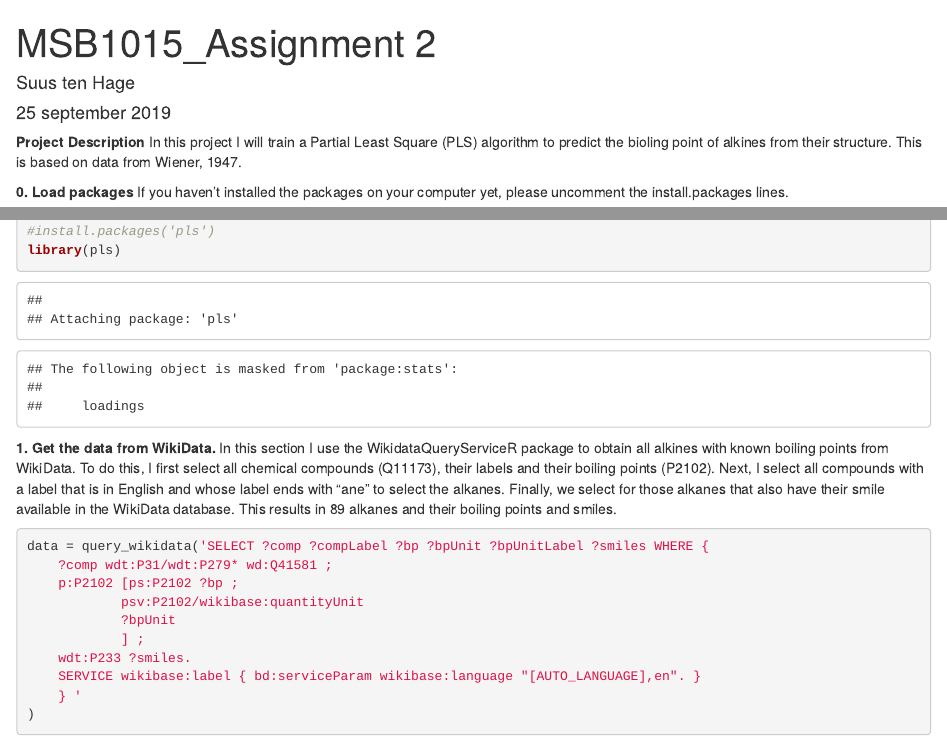
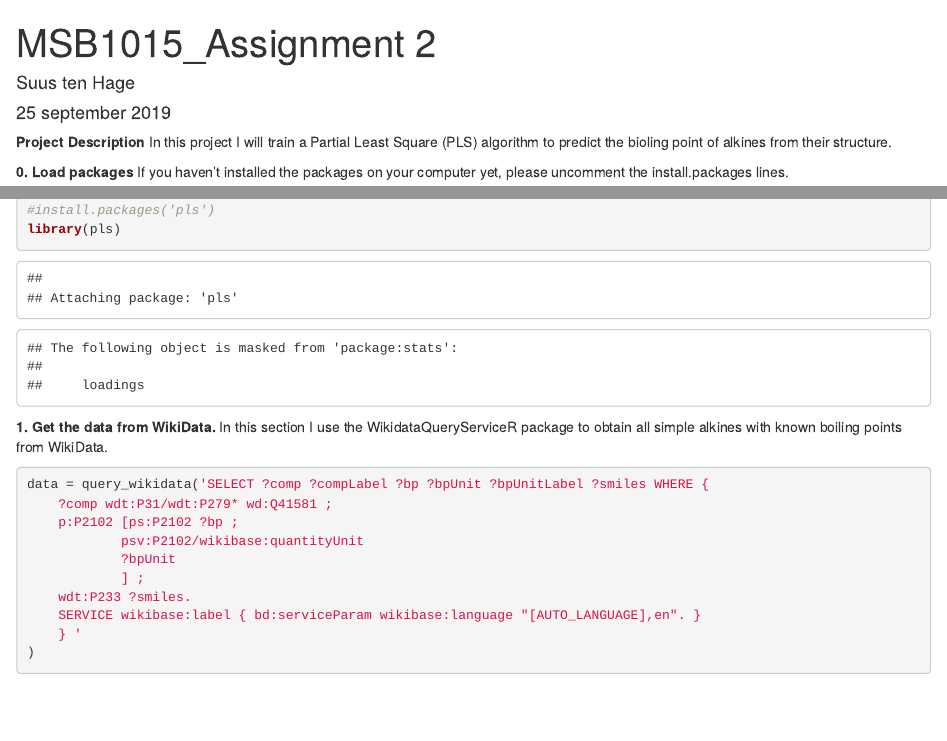
Before and after one commit to setenhage/MSB1015_Assignment2, an R Markdown document (MSB1015_Assignment2_SuzannetenHage.Rmd): the page in a window 1100 px wide, from its top, and a second part further down, joined at a grey line. Rendered offline with R 4.5, knitr and Pandoc, with nearby package versions; some code elsewhere in the file could not run offline.

Commit message:
Update MSB1015_Assignment2_SuzannetenHage.Rmd
Updated the description above the query (in last commit query and description didn't match).

````diff
--- a/MSB1015_Assignment2_SuzannetenHage.Rmd
+++ b/MSB1015_Assignment2_SuzannetenHage.Rmd
@@ -6,7 +6,7 @@ output: html_notebook
 ---
 
 **Project Description**
-In this project I will train a Partial Least Square (PLS) algorithm to predict the bioling point of alkines from their structure. This is based on data from Wiener, 1947.
+In this project I will train a Partial Least Square (PLS) algorithm to predict the bioling point of alkines from their structure.
 
 **0. Load packages**
 If you haven't installed the packages on your computer yet, please uncomment the
@@ -25,7 +25,7 @@ library(pls)
 ```
 
 **1. Get the data from WikiData.**
-In this section I use the WikidataQueryServiceR package to obtain all alkines with known boiling points from WikiData. To do this, I first select all chemical compounds (Q11173), their labels and their boiling points (P2102). Next, I select all compounds with a label that is in English and whose label ends with "ane" to select the alkanes. Finally, we select for those alkanes that also have their smile available in the WikiData database. This results in 89 alkanes and their boiling points and smiles.
+In this section I use the WikidataQueryServiceR package to obtain all simple alkines with known boiling points from WikiData.
 
 ```{r}
 data = query_wikidata('SELECT ?comp ?compLabel ?bp ?bpUnit ?bpUnitLabel ?smiles WHERE {
````
Also changed, not shown: MSB1015_Assignment2_SuzannetenHage.Rmd (1 more changed lines).
